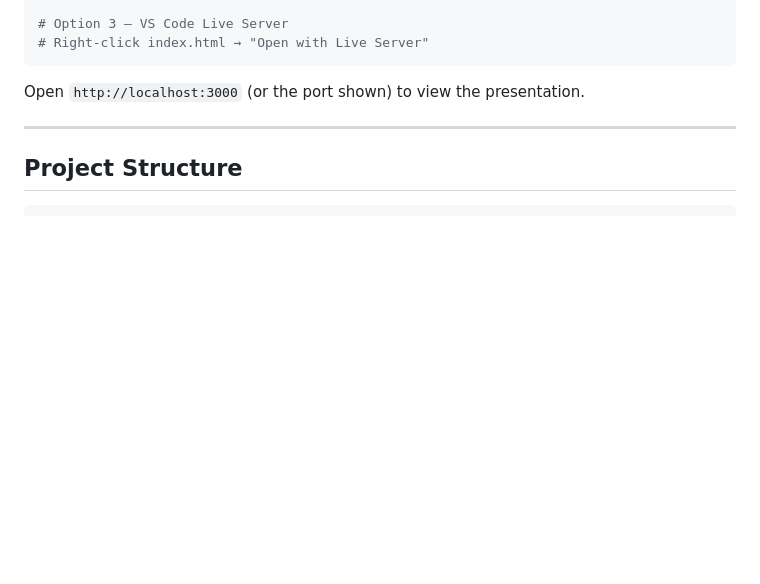
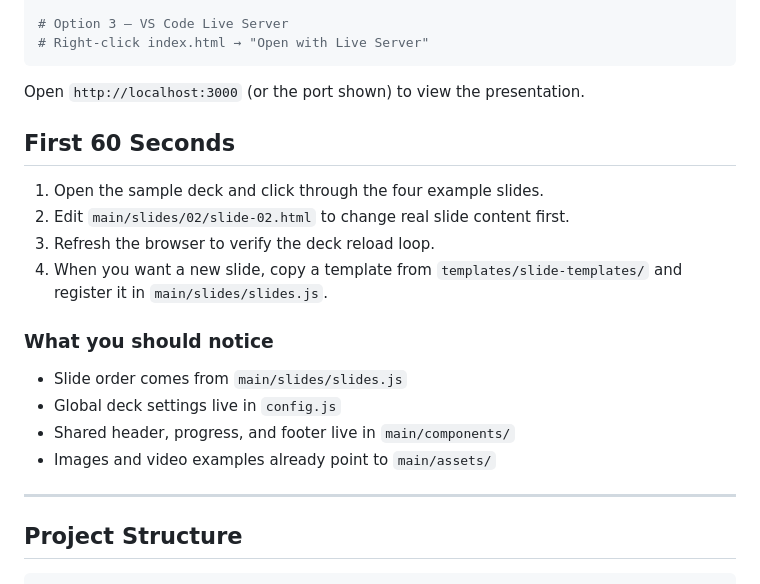
Before and after one commit to ThalesMMS/web-slides, a Markdown page: README.md, the part around the change. Drawn GitHub-style; blank space fills up the shorter version.

Commit message:
Add First 60 Seconds quickstart to README
Add a 'First 60 Seconds' quickstart section to README with step-by-step onboarding: open the sample deck, edit main/slides/02/slide-02.html, refresh to verify reload, and add new slides by copying templates and registering them in main/slides/slides.js. Also call out where slide order, global settings, shared components, and assets are located.

````diff
--- a/README.md
+++ b/README.md
@@ -20,6 +20,20 @@ python -m http.server 8000
 ```
 
 Open `http://localhost:3000` (or the port shown) to view the presentation.
+
+## First 60 Seconds
+
+1. Open the sample deck and click through the four example slides.
+2. Edit `main/slides/02/slide-02.html` to change real slide content first.
+3. Refresh the browser to verify the deck reload loop.
+4. When you want a new slide, copy a template from `templates/slide-templates/` and register it in `main/slides/slides.js`.
+
+### What you should notice
+
+- Slide order comes from `main/slides/slides.js`
+- Global deck settings live in `config.js`
+- Shared header, progress, and footer live in `main/components/`
+- Images and video examples already point to `main/assets/`
 
 ---
 
````
